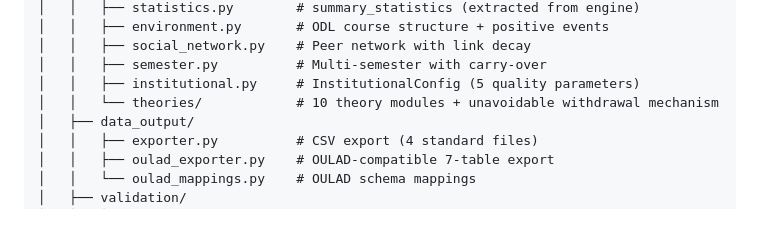
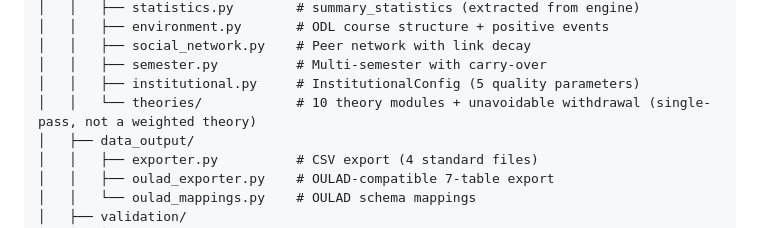
Before and after one commit to theaiagent/SynthEd, a Markdown page: docs/THEORY.md, the part around the change. GitHub-like rendering.

Commit message:
docs: clarify unavoidable withdrawal is single-pass mechanism (CodeRabbit #55)
Co-Authored-By: Claude <81847+claude@users.noreply.github.com>

```diff
--- a/docs/THEORY.md
+++ b/docs/THEORY.md
@@ -165,7 +165,7 @@ SynthEd/
 │   │   ├── social_network.py    # Peer network with link decay
 │   │   ├── semester.py          # Multi-semester with carry-over
 │   │   ├── institutional.py     # InstitutionalConfig (5 quality parameters)
-│   │   └── theories/            # 10 theory modules + unavoidable withdrawal mechanism
+│   │   └── theories/            # 10 theory modules + unavoidable withdrawal (single-pass, not a weighted theory)
 │   ├── data_output/
 │   │   ├── exporter.py          # CSV export (4 standard files)
 │   │   ├── oulad_exporter.py    # OULAD-compatible 7-table export
```
